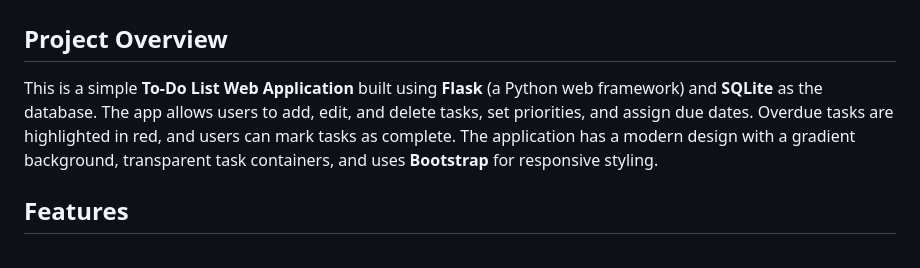
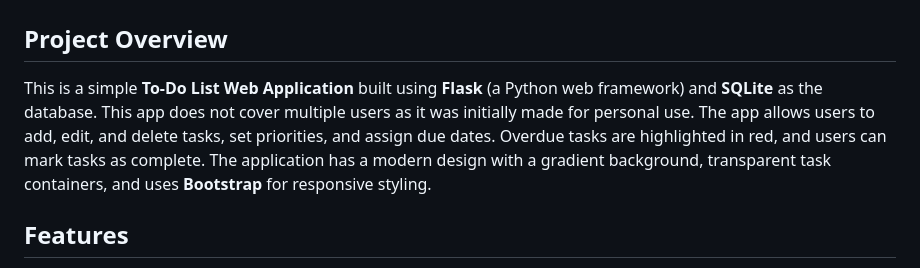
Before and after one commit to sofiajenn1fer/personal_todolist, a Markdown page: README.md, the part around the change. Drawn GitHub-style.

```diff
--- a/README.md
+++ b/README.md
@@ -3,7 +3,7 @@
 
 ## Project Overview
 
-This is a simple **To-Do List Web Application** built using **Flask** (a Python web framework) and **SQLite** as the database. The app allows users to add, edit, and delete tasks, set priorities, and assign due dates. Overdue tasks are highlighted in red, and users can mark tasks as complete. The application has a modern design with a gradient background, transparent task containers, and uses **Bootstrap** for responsive styling.
+This is a simple **To-Do List Web Application** built using **Flask** (a Python web framework) and **SQLite** as the database. This app does not cover multiple users as it was initially made for personal use. The app allows users to add, edit, and delete tasks, set priorities, and assign due dates. Overdue tasks are highlighted in red, and users can mark tasks as complete. The application has a modern design with a gradient background, transparent task containers, and uses **Bootstrap** for responsive styling.
 
 ## Features
 
```
